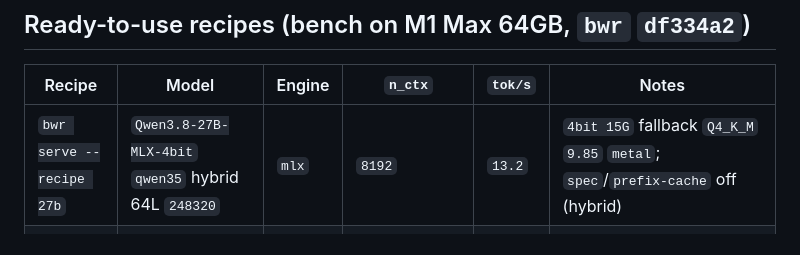
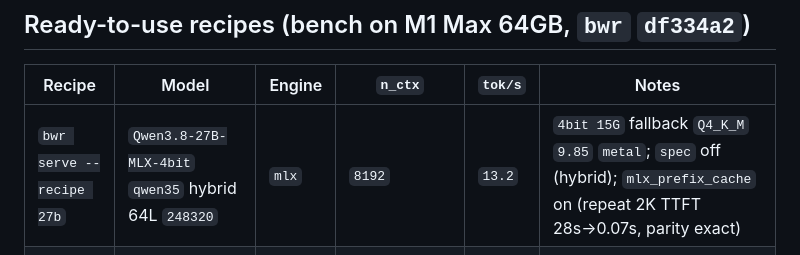
Before and after one commit to zaoxing/big-white-rabbit, a Markdown page: README.md, the part around the change. Drawn GitHub-style.

Commit message:
docs: 27b recipe row notes mlx_prefix_cache 400x TTFT win

```diff
--- a/README.md
+++ b/README.md
@@ -117,7 +117,7 @@ backend serves requests from independent generators (batching parity is follow-u
 
 | Recipe | Model | Engine | `n_ctx` | `tok/s` | Notes |
 |---|---|---|---|---|---|
-| `bwr serve --recipe 27b` | `Qwen3.8-27B-MLX-4bit` `qwen35` hybrid 64L `248320` | `mlx` | `8192` | `13.2` | `4bit 15G` fallback `Q4_K_M` `9.85` `metal`; `spec`/`prefix-cache` off (hybrid) |
+| `bwr serve --recipe 27b` | `Qwen3.8-27B-MLX-4bit` `qwen35` hybrid 64L `248320` | `mlx` | `8192` | `13.2` | `4bit 15G` fallback `Q4_K_M` `9.85` `metal`; `spec` off (hybrid); `mlx_prefix_cache` on (repeat 2K TTFT 28s→0.07s, parity exact) |
 | `bwr serve --recipe 30b` | `Qwen3-30B-A3B-Q4_K_M.gguf` `qwen3moe` 48L `151936` | `metal` | `8192` `n_seq_max=2 kv_unified` | `57.15` | `vs MLX 15.97` `3.5×`; `spec +5%` rep (`38.12 vs 36.35`), `prefix-cache 123.22s→0.62s 200×` on `21k`, `MLX fallback` `models/Qwen3-30B-A3B-4bit` |
 
 Recipes are `models/recipes/27b.json` / `30b.json` (JSON `EngineConfig` + `model` + `bench`); `bwr serve --recipe 27b --port 1919` or `bwr serve --recipe models/recipes/30b.json` (explicit `CLI` wins; `--receipt` is a deprecated alias).
```
